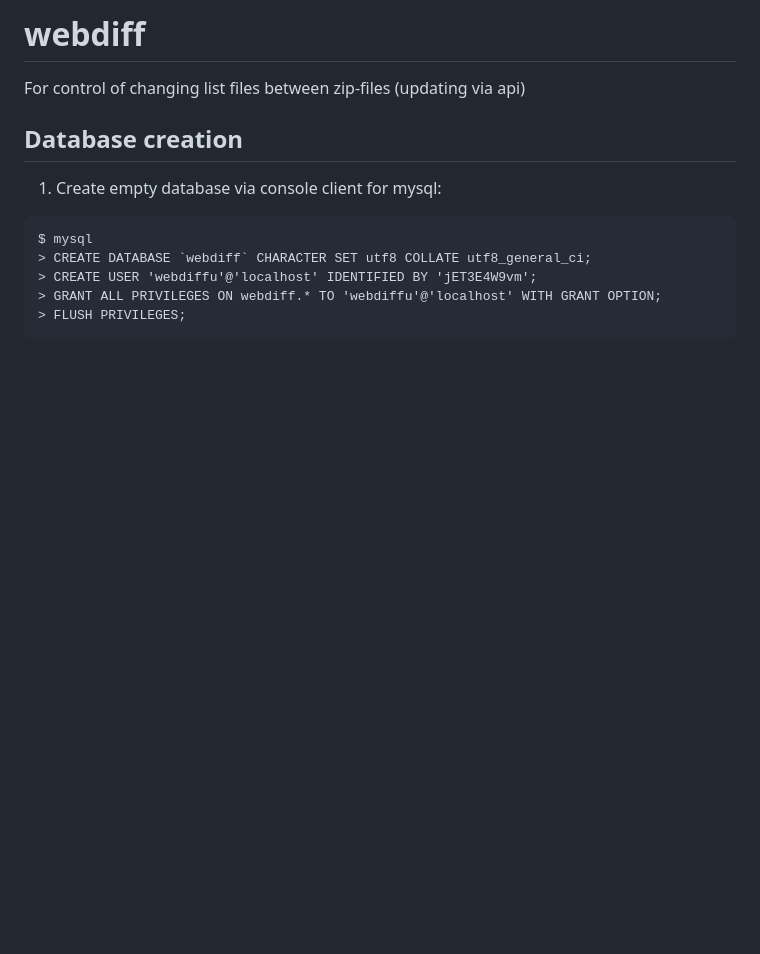
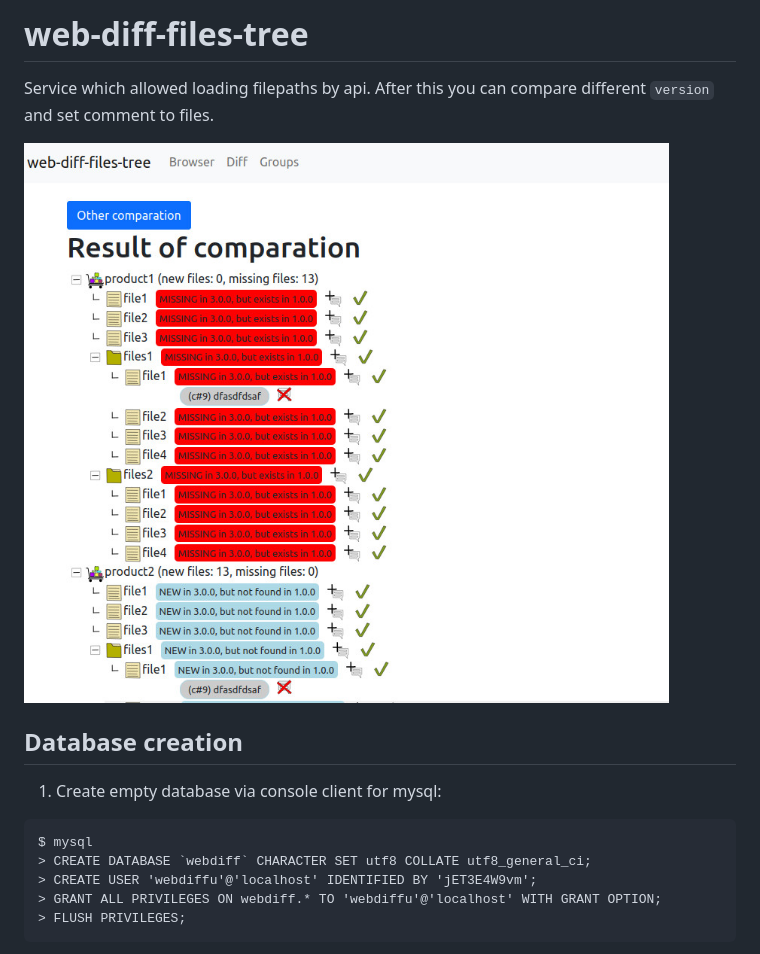
Before and after one commit to sea-kg/web-diff-files-tree, a Markdown page: README.md, the part around the change printed below. GitHub-like rendering; pictures changed too: screen.jpg (added); blank space fills up the shorter version.

```diff
--- a/README.md
+++ b/README.md
@@ -1,6 +1,9 @@
-# webdiff
+# web-diff-files-tree
 
-For control of changing list files between zip-files (updating via api)
+Service which allowed loading filepaths by api.
+After this you can compare different `version` and set comment to files.
+
+![screen](screen.jpg)
 
 ## Database creation
 
```
Also changed, not shown: other parts of README.md (+0 -1 lines).
